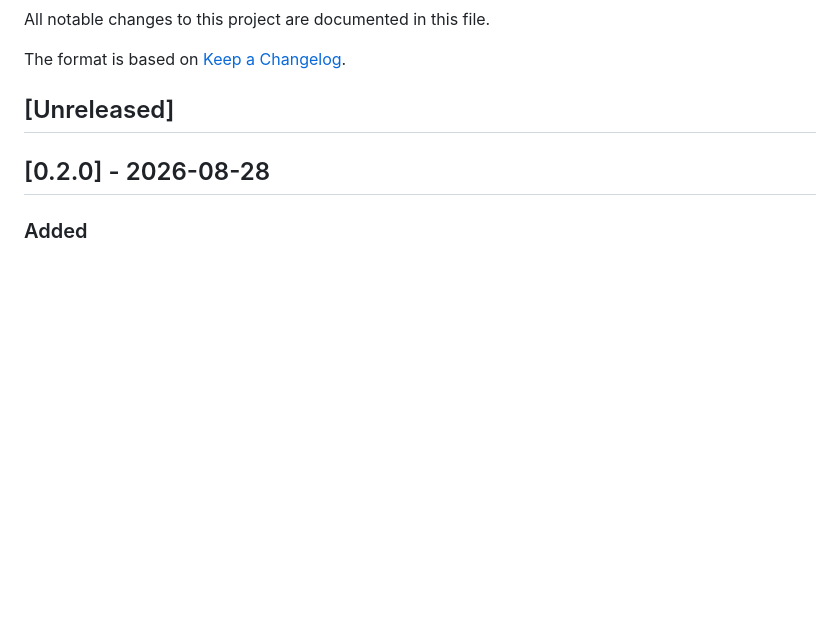
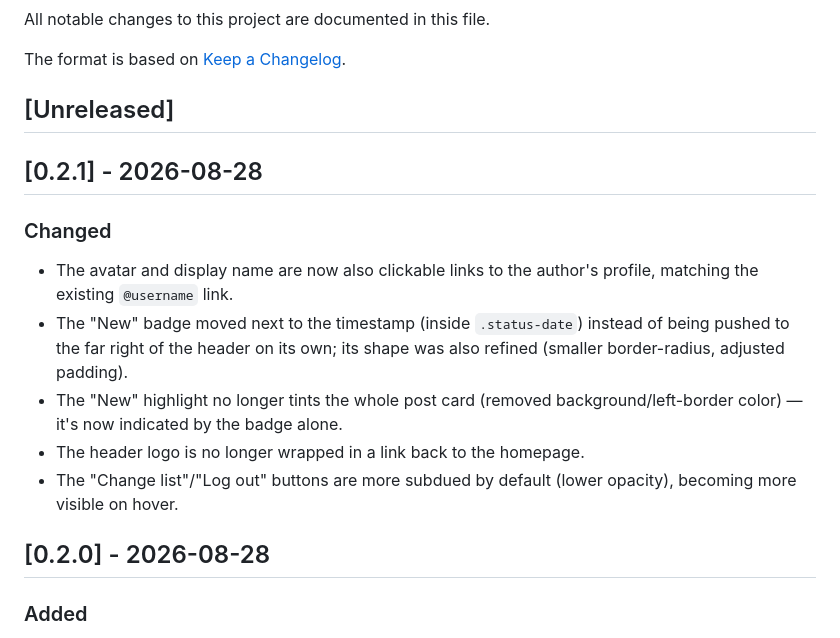
Before and after one commit to amelandri/Mastofoto, a Markdown page: CHANGELOG.md, the part around the change. GitHub-like rendering; blank space fills up the shorter version.

Commit message:
Document v0.2.1 layout refinements in changelog
Co-Authored-By: Claude Sonnet 5 <noreply@anthropic.com>

```diff
--- a/CHANGELOG.md
+++ b/CHANGELOG.md
@@ -5,6 +5,16 @@ All notable changes to this project are documented in this file.
 The format is based on [Keep a Changelog](https://keepachangelog.com/en/1.1.0/).
 
 ## [Unreleased]
+
+## [0.2.1] - 2026-08-28
+
+### Changed
+
+- The avatar and display name are now also clickable links to the author's profile, matching the existing `@username` link.
+- The "New" badge moved next to the timestamp (inside `.status-date`) instead of being pushed to the far right of the header on its own; its shape was also refined (smaller border-radius, adjusted padding).
+- The "New" highlight no longer tints the whole post card (removed background/left-border color) — it's now indicated by the badge alone.
+- The header logo is no longer wrapped in a link back to the homepage.
+- The "Change list"/"Log out" buttons are more subdued by default (lower opacity), becoming more visible on hover.
 
 ## [0.2.0] - 2026-08-28
 
```
Also changed, not shown: CLAUDE.md (+1 -1 lines).
